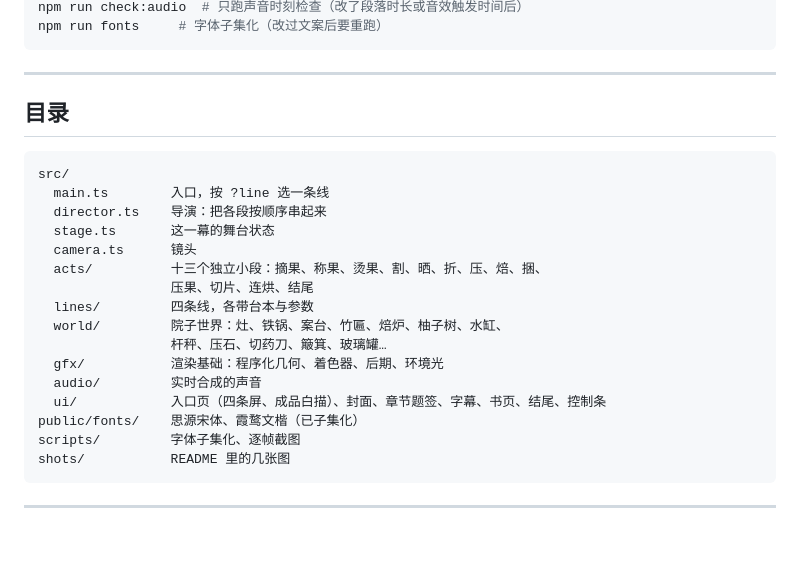
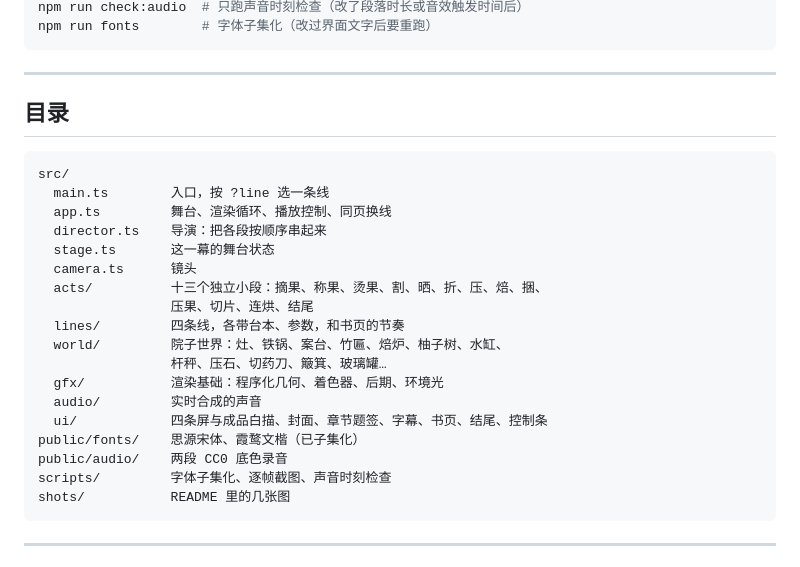
Before and after one commit to AngelcoMilk/huajuhong-craft-3d, a Markdown page: README.md, the part around one of its changes. Rendered like a GitHub page; blank space fills up the shorter version.

````diff
--- a/README.md
+++ b/README.md
@@ -96,5 +114,5 @@ npm run build     # 类型检查 + 声音时刻检查 + 打包
 npm run check:audio  # 只跑声音时刻检查（改了段落时长或音效触发时间后）
-npm run fonts     # 字体子集化（改过文案后要重跑）
+npm run fonts        # 字体子集化（改过界面文字后要重跑）
 ```
 
 ---
@@ -104,19 +122,21 @@ npm run fonts     # 字体子集化（改过文案后要重跑）
 ```
 src/
   main.ts        入口，按 ?line 选一条线
+  app.ts         舞台、渲染循环、播放控制、同页换线
   director.ts    导演：把各段按顺序串起来
   stage.ts       这一幕的舞台状态
   camera.ts      镜头
   acts/          十三个独立小段：摘果、称果、烫果、割、晒、折、压、焙、捆、
                  压果、切片、连烘、结尾
-  lines/         四条线，各带台本与参数
+  lines/         四条线，各带台本、参数，和书页的节奏
   world/         院子世界：灶、铁锅、案台、竹匾、焙炉、柚子树、水缸、
                  杆秤、压石、切药刀、簸箕、玻璃罐…
   gfx/           渲染基础：程序化几何、着色器、后期、环境光
   audio/         实时合成的声音
-  ui/            入口页（四条屏、成品白描）、封面、章节题签、字幕、书页、结尾、控制条
+  ui/            四条屏与成品白描、封面、章节题签、字幕、书页、结尾、控制条
 public/fonts/    思源宋体、霞鹜文楷（已子集化）
-scripts/         字体子集化、逐帧截图
+public/audio/    两段 CC0 底色录音
+scripts/         字体子集化、逐帧截图、声音时刻检查
 shots/           README 里的几张图
 ```
 
````
Also changed, not shown: other parts of README.md (+51 -33 lines), shots/00-cover.jpg.
